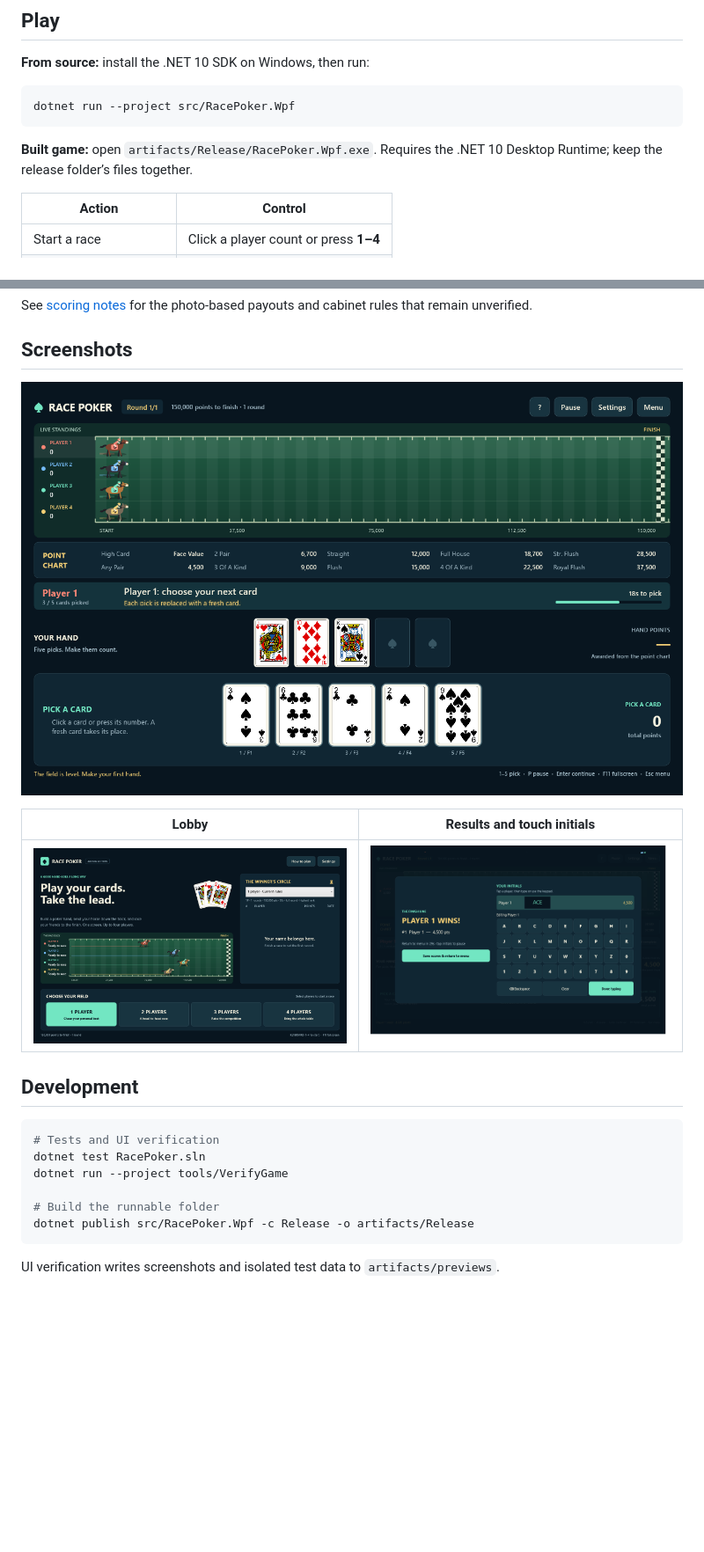
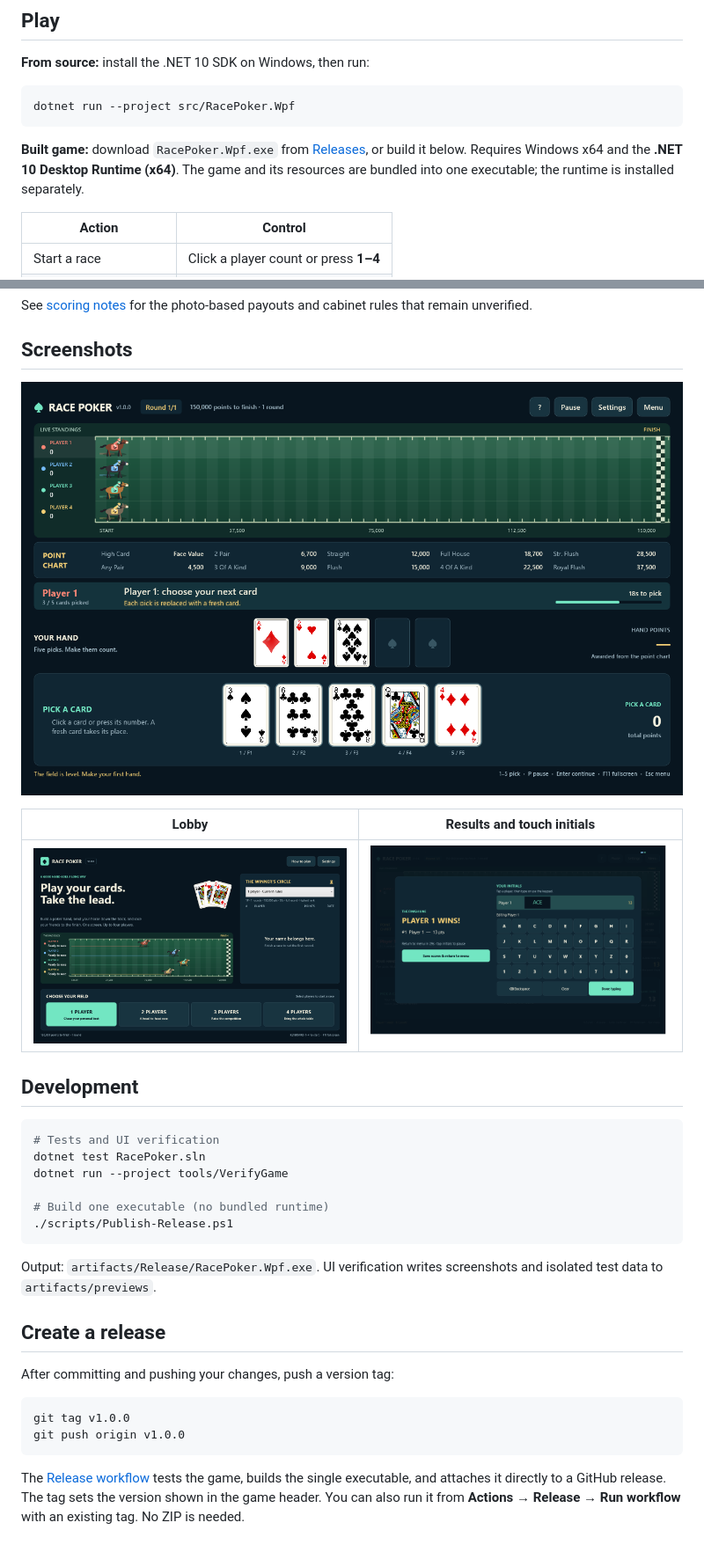
Before and after one commit to primetime43/Poker-Race, a Markdown page: README.md, 2 parts joined by grey strips. Shown at 88% size. Rendered like a GitHub page; pictures changed too: docs/screenshots/lobby.png, docs/screenshots/race.png, docs/screenshots/results.png; blank space fills up the shorter version.

````diff
--- a/README.md
+++ b/README.md
@@ -10,7 +10,7 @@ A Windows arcade game for **1–4 players**. Pick from five face-up cards to bui
 dotnet run --project src/RacePoker.Wpf
 ```
 
-**Built game:** open `artifacts/Release/RacePoker.Wpf.exe`. Requires the .NET 10 Desktop Runtime; keep the release folder’s files together.
+**Built game:** download `RacePoker.Wpf.exe` from [Releases](https://github.com/primetime43/Poker-Race/releases), or build it below. Requires Windows x64 and the **.NET 10 Desktop Runtime (x64)**. The game and its resources are bundled into one executable; the runtime is installed separately.
 
 | Action | Control |
 | --- | --- |
@@ -47,8 +47,19 @@ See [scoring notes](docs/reference-scoring.md) for the photo-based payouts and c
 dotnet test RacePoker.sln
 dotnet run --project tools/VerifyGame
 
-# Build the runnable folder
-dotnet publish src/RacePoker.Wpf -c Release -o artifacts/Release
+# Build one executable (no bundled runtime)
+./scripts/Publish-Release.ps1
 ```
 
-UI verification writes screenshots and isolated test data to `artifacts/previews`.
+Output: `artifacts/Release/RacePoker.Wpf.exe`. UI verification writes screenshots and isolated test data to `artifacts/previews`.
+
+## Create a release
+
+After committing and pushing your changes, push a version tag:
+
+```powershell
+git tag v1.0.0
+git push origin v1.0.0
+```
+
+The [Release workflow](.github/workflows/release.yml) tests the game, builds the single executable, and attaches it directly to a GitHub release. The tag sets the version shown in the game header. You can also run it from **Actions → Release → Run workflow** with an existing tag. No ZIP is needed.
````
Also changed, not shown: 10 other files.
